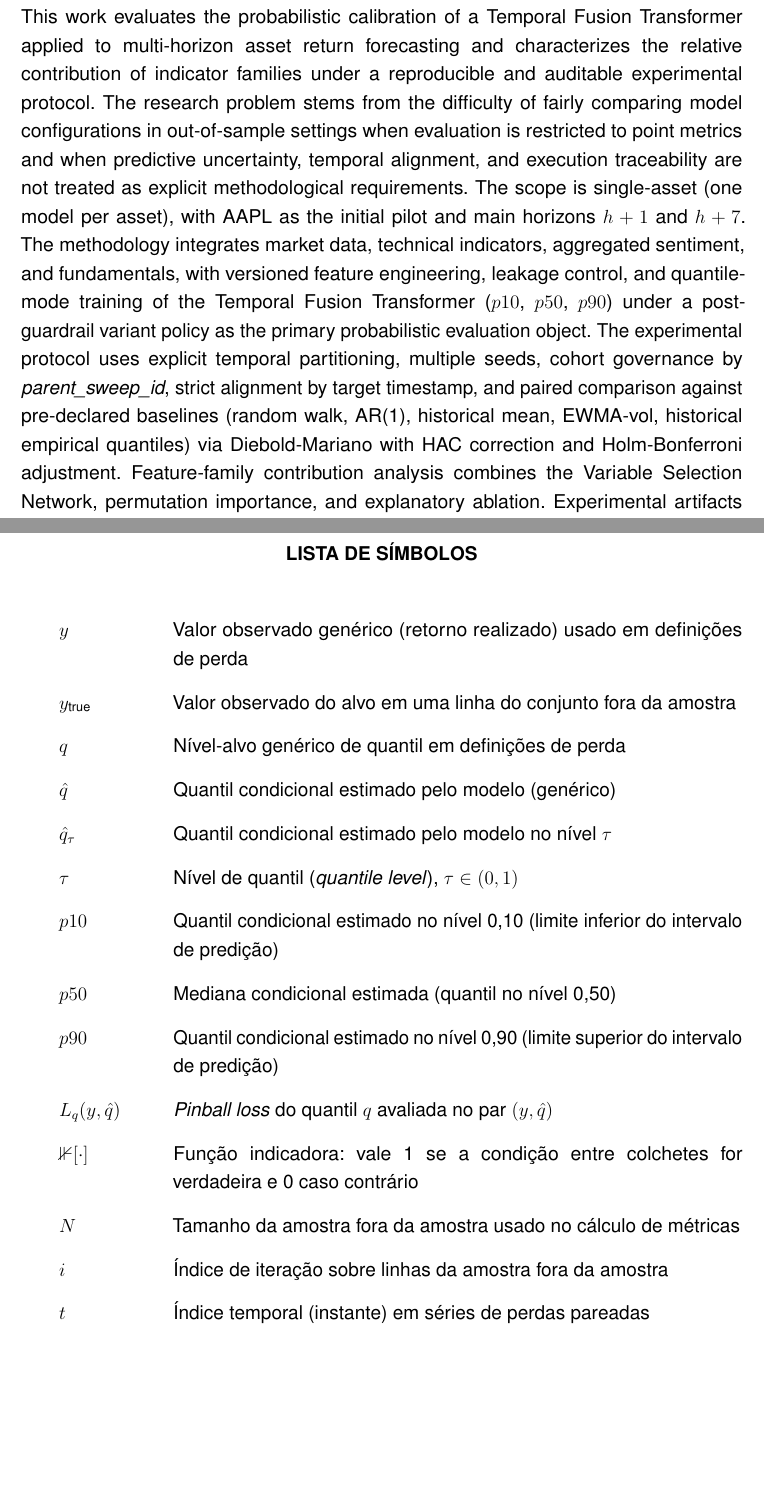
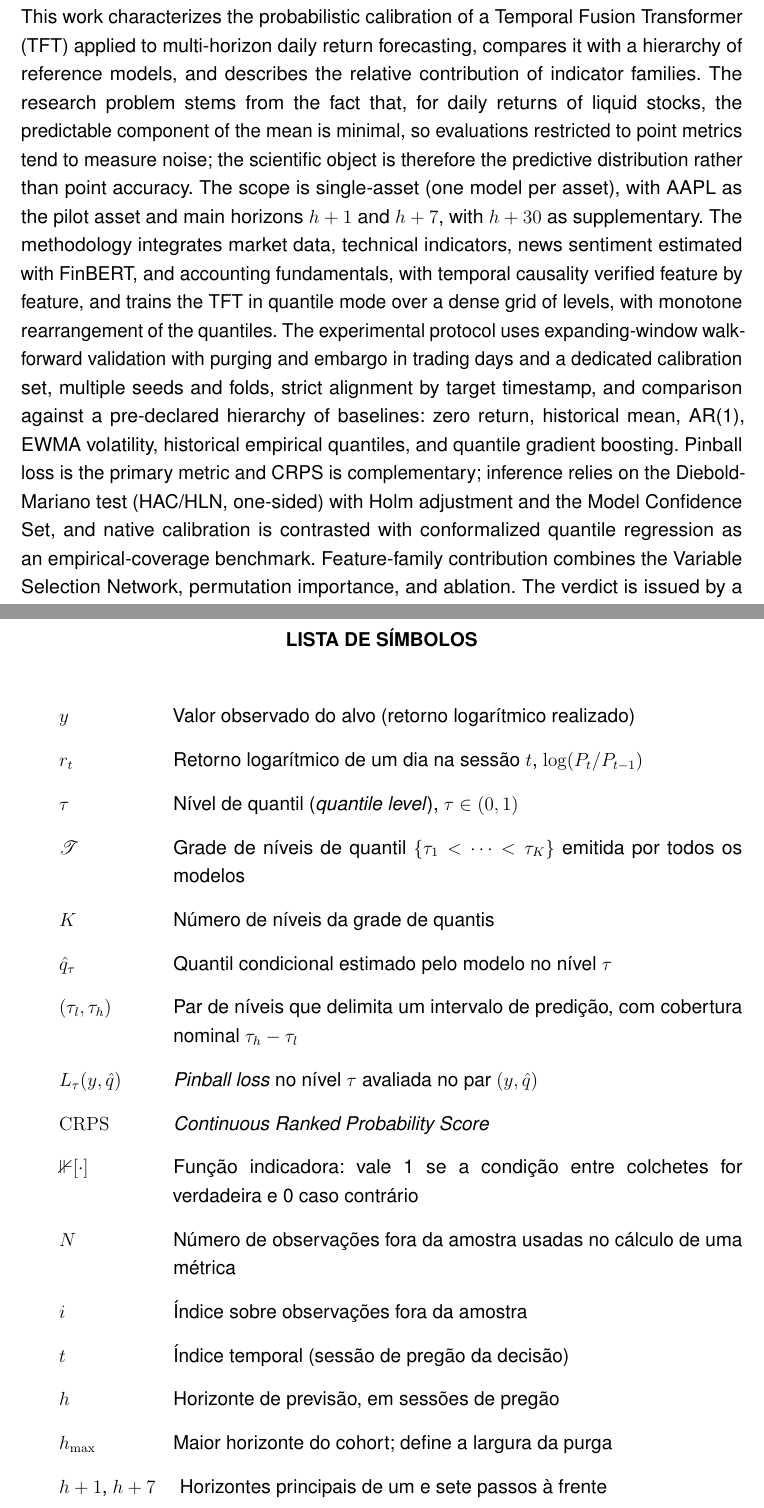
Before and after one commit to MarceloSanC/financial-forecasting, a LaTeX thesis (text/Main.tex, which reads text/1_Resumo/1_5_Abstract.tex, text/1_Resumo/lista-simbolos.tex): two parts of pages 8 and 14 of 51, joined at a grey line, cut so that both start at the same text, the shorter picture padded with empty space. Compiled offline with pdfLaTeX.

Commit message:
docs(tcc): resumo, abstract, siglas e símbolos alinhados ao protocolo atual [#108/task-02]
- resumo e abstract: grade densa de quantis, walk-forward com purga+embargo e calib dedicado, hierarquia de baselines com GBM, CQR como referência, scorecard pré-registrado
- siglas: remover ES; acrescentar CQR, CRPS, GBM, HPO, POF, TPE
- símbolos: notação de grade (tau_k, K, par de níveis), h_max, H1/H2/H3 no lugar de H2a/H2b

Refs #108

Co-Authored-By: Claude Opus 5.5 <noreply@anthropic.com>

```diff
--- a/text/1_Resumo/1_5_Abstract.tex
+++ b/text/1_Resumo/1_5_Abstract.tex
@@ -1,4 +1,4 @@
 \begin{resumo}[Abstract]
 
-This work evaluates the probabilistic calibration of a Temporal Fusion Transformer applied to multi-horizon asset return forecasting and characterizes the relative contribution of indicator families under a reproducible and auditable experimental protocol. The research problem stems from the difficulty of fairly comparing model configurations in out-of-sample settings when evaluation is restricted to point metrics and when predictive uncertainty, temporal alignment, and execution traceability are not treated as explicit methodological requirements. The scope is single-asset (one model per asset), with AAPL as the initial pilot and main horizons $h+1$ and $h+7$. The methodology integrates market data, technical indicators, aggregated sentiment, and fundamentals, with versioned feature engineering, leakage control, and quantile-mode training of the Temporal Fusion Transformer ($p10$, $p50$, $p90$) under a post-guardrail variant policy as the primary probabilistic evaluation object. The experimental protocol uses explicit temporal partitioning, multiple seeds, cohort governance by \textit{parent\_sweep\_id}, strict alignment by target timestamp, and paired comparison against pre-declared baselines (random walk, AR(1), historical mean, EWMA-vol, historical empirical quantiles) via Diebold-Mariano with HAC correction and Holm-Bonferroni adjustment. Feature-family contribution analysis combines the Variable Selection Network, permutation importance, and explanatory ablation. Experimental artifacts are persisted in immutable persistence layers and in a derived, reconstructible analytical layer, enabling paired analysis without retraining. Confirmatory results and the contribution analysis will be consolidated under a versioned pre-registration.
+This work characterizes the probabilistic calibration of a Temporal Fusion Transformer (TFT) applied to multi-horizon daily return forecasting, compares it with a hierarchy of reference models, and describes the relative contribution of indicator families. The research problem stems from the fact that, for daily returns of liquid stocks, the predictable component of the mean is minimal, so evaluations restricted to point metrics tend to measure noise; the scientific object is therefore the predictive distribution rather than point accuracy. The scope is single-asset (one model per asset), with AAPL as the pilot asset and main horizons $h+1$ and $h+7$, with $h+30$ as supplementary. The methodology integrates market data, technical indicators, news sentiment estimated with FinBERT, and accounting fundamentals, with temporal causality verified feature by feature, and trains the TFT in quantile mode over a dense grid of levels, with monotone rearrangement of the quantiles. The experimental protocol uses expanding-window walk-forward validation with purging and embargo in trading days and a dedicated calibration set, multiple seeds and folds, strict alignment by target timestamp, and comparison against a pre-declared hierarchy of baselines: zero return, historical mean, AR(1), EWMA volatility, historical empirical quantiles, and quantile gradient boosting. Pinball loss is the primary metric and CRPS is complementary; inference relies on the Diebold-Mariano test (HAC/HLN, one-sided) with Holm adjustment and the Model Confidence Set, and native calibration is contrasted with conformalized quantile regression as an empirical-coverage benchmark. Feature-family contribution combines the Variable Selection Network, permutation importance, and ablation. The verdict is issued by a pre-registered, hashed scorecard, and refutation of the hypotheses is treated as a valid result. Confirmatory results will be consolidated after the confirmatory round is executed.
 
--- a/text/1_Resumo/lista-simbolos.tex
+++ b/text/1_Resumo/lista-simbolos.tex
@@ -1,22 +1,22 @@
 % LISTA DE SÍMBOLOS ------------------------------------------------------------
 % Conforme NBR 14724. Símbolos matemáticos recorrentes ao longo do trabalho,
-% com significado canônico. Variáveis declarativas operacionais (p10, p50, p90)
-% são tratadas como símbolos quantis e não como identificadores de coluna.
+% com significado canônico.
 
 \begin{simbolos}
-    \item[$y$] Valor observado genérico (retorno realizado) usado em definições de perda
-    \item[$y_{\text{true}}$] Valor observado do alvo em uma linha do conjunto fora da amostra
-    \item[$q$] Nível-alvo genérico de quantil em definições de perda
-    \item[$\hat{q}$] Quantil condicional estimado pelo modelo (genérico)
+    \item[$y$] Valor observado do alvo (retorno logarítmico realizado)
+    \item[$r_t$] Retorno logarítmico de um dia na sessão $t$, $\log(P_t/P_{t-1})$
+    \item[$\tau$] Nível de quantil (\textit{quantile level}), $\tau \in (0,1)$
+    \item[$\mathcal{T}$] Grade de níveis de quantil $\{\tau_1 < \dots < \tau_K\}$ emitida por todos os modelos
+    \item[$K$] Número de níveis da grade de quantis
     \item[$\hat{q}_\tau$] Quantil condicional estimado pelo modelo no nível $\tau$
-    \item[$\tau$] Nível de quantil (\textit{quantile level}), $\tau \in (0,1)$
-    \item[$p10$] Quantil condicional estimado no nível 0{,}10 (limite inferior do intervalo de predição)
-    \item[$p50$] Mediana condicional estimada (quantil no nível 0{,}50)
-    \item[$p90$] Quantil condicional estimado no nível 0{,}90 (limite superior do intervalo de predição)
-    \item[$L_q(y, \hat{q})$] \textit{Pinball loss} do quantil $q$ avaliada no par $(y, \hat{q})$
+    \item[$(\tau_l, \tau_h)$] Par de níveis que delimita um intervalo de predição, com cobertura nominal $\tau_h - \tau_l$
+    \item[$L_\tau(y, \hat{q})$] \textit{Pinball loss} no nível $\tau$ avaliada no par $(y, \hat{q})$
+    \item[$\mathrm{CRPS}$] \textit{Continuous Ranked Probability Score}
     \item[{$\mathbb{1}[\cdot]$}] Função indicadora: vale 1 se a condição entre colchetes for verdadeira e 0 caso contrário
-    \item[$N$] Tamanho da amostra fora da amostra usado no cálculo de métricas
-    \item[$i$] Índice de iteração sobre linhas da amostra fora da amostra
-    \item[$t$] Índice temporal (instante) em séries de perdas pareadas
-    \item[$L_t^{(k)}$] Perda pontual do modelo $k$ no instante $t$
-    \item[$d_t$] Diferencial de perdas entre dois modelos no instante $t$
+    \item[$N$] Número de observações fora da amostra usadas no cálculo de uma métrica
+    \item[$i$] Índice sobre observações fora da amostra
+    \item[$t$] Índice temporal (sessão de pregão da decisão)
+    \item[$h$] Horizonte de previsão, em sessões de pregão
+    \item[$h_{\max}$] Maior horizonte do cohort; define a largura da purga
+    \item[$h+1$, $h+7$] Horizontes principais de um e sete passos à frente
+    \item[$h+30$] Horizonte suplementar de trinta passos à frente
```
Also changed, not shown: text/1_Resumo/1_4_Resumo.tex (+3 -3 lines), text/1_Resumo/lista-siglas.tex (+9 -6 lines), text/1_Resumo/1_5_Abstract.tex (4 more changed lines), text/1_Resumo/lista-simbolos.tex (12 more changed lines).
